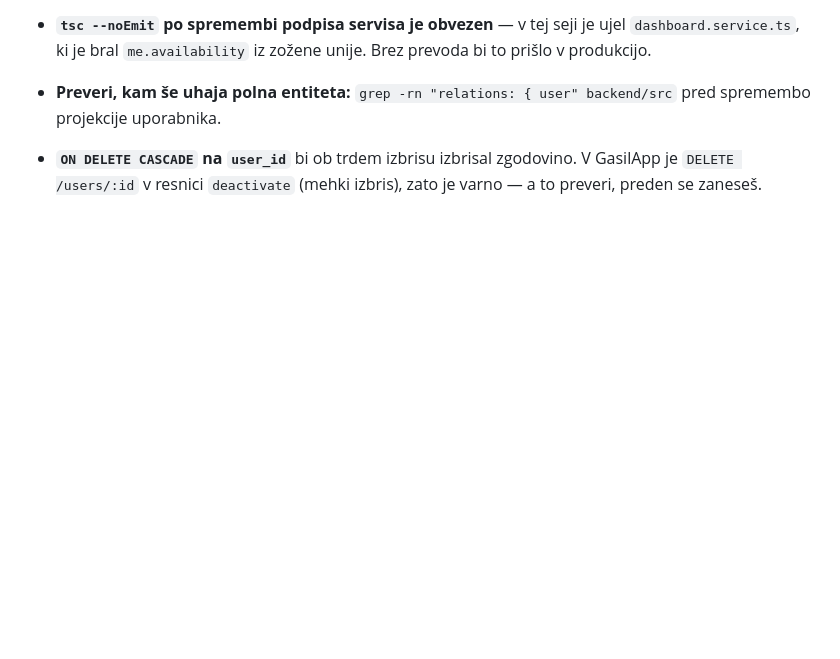
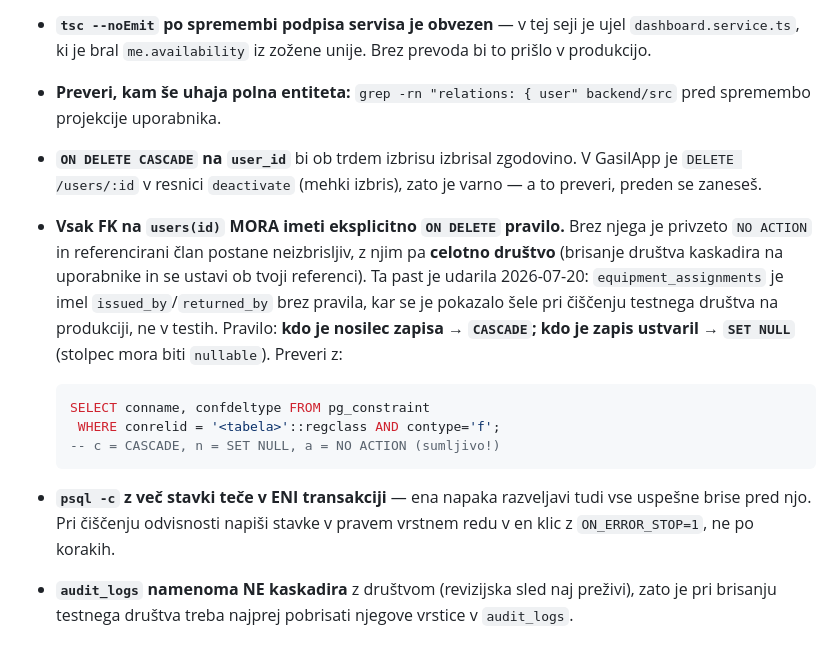
Before and after one commit to RomanEV-prog/GasilskaAPP, a Markdown page: .claude/commands/gasilapp-shema.md, the part around the change. GitHub-like rendering; blank space fills up the shorter version.

Commit message:
docs(skill): FK pravila na users(id) in past z eno transakcijo v psql -c
Iz odkritja pri preizkusu na produkciji (commit 9471b39).

Co-Authored-By: Claude Opus 4.8 <noreply@anthropic.com>
Claude-Session: https://claude.ai/code/session_011djoXP64g8ytx7VVzRtn1T

````diff
--- a/.claude/commands/gasilapp-shema.md
+++ b/.claude/commands/gasilapp-shema.md
@@ -120,3 +120,25 @@ Obstoječa infrastruktura v `test/app.e2e-spec.ts`: `tokenA` (admin org A),
 - **`ON DELETE CASCADE` na `user_id`** bi ob trdem izbrisu izbrisal zgodovino.
   V GasilApp je `DELETE /users/:id` v resnici `deactivate` (mehki izbris), zato je
   varno — a to preveri, preden se zaneseš.
+
+- **Vsak FK na `users(id)` MORA imeti eksplicitno `ON DELETE` pravilo.** Brez
+  njega je privzeto `NO ACTION` in referencirani član postane neizbrisljiv, z
+  njim pa **celotno društvo** (brisanje društva kaskadira na uporabnike in se
+  ustavi ob tvoji referenci). Ta past je udarila 2026-07-20: `equipment_assignments`
+  je imel `issued_by`/`returned_by` brez pravila, kar se je pokazalo šele pri
+  čiščenju testnega društva na produkciji, ne v testih.
+  Pravilo: **kdo je nosilec zapisa → `CASCADE`; kdo je zapis ustvaril → `SET NULL`**
+  (stolpec mora biti `nullable`). Preveri z:
+  ```sql
+  SELECT conname, confdeltype FROM pg_constraint
+   WHERE conrelid = '<tabela>'::regclass AND contype='f';
+  -- c = CASCADE, n = SET NULL, a = NO ACTION (sumljivo!)
+  ```
+
+- **`psql -c` z več stavki teče v ENI transakciji** — ena napaka razveljavi tudi
+  vse uspešne brise pred njo. Pri čiščenju odvisnosti napiši stavke v pravem
+  vrstnem redu v en klic z `ON_ERROR_STOP=1`, ne po korakih.
+
+- **`audit_logs` namenoma NE kaskadira** z društvom (revizijska sled naj preživi),
+  zato je pri brisanju testnega društva treba najprej pobrisati njegove vrstice
+  v `audit_logs`.
````
